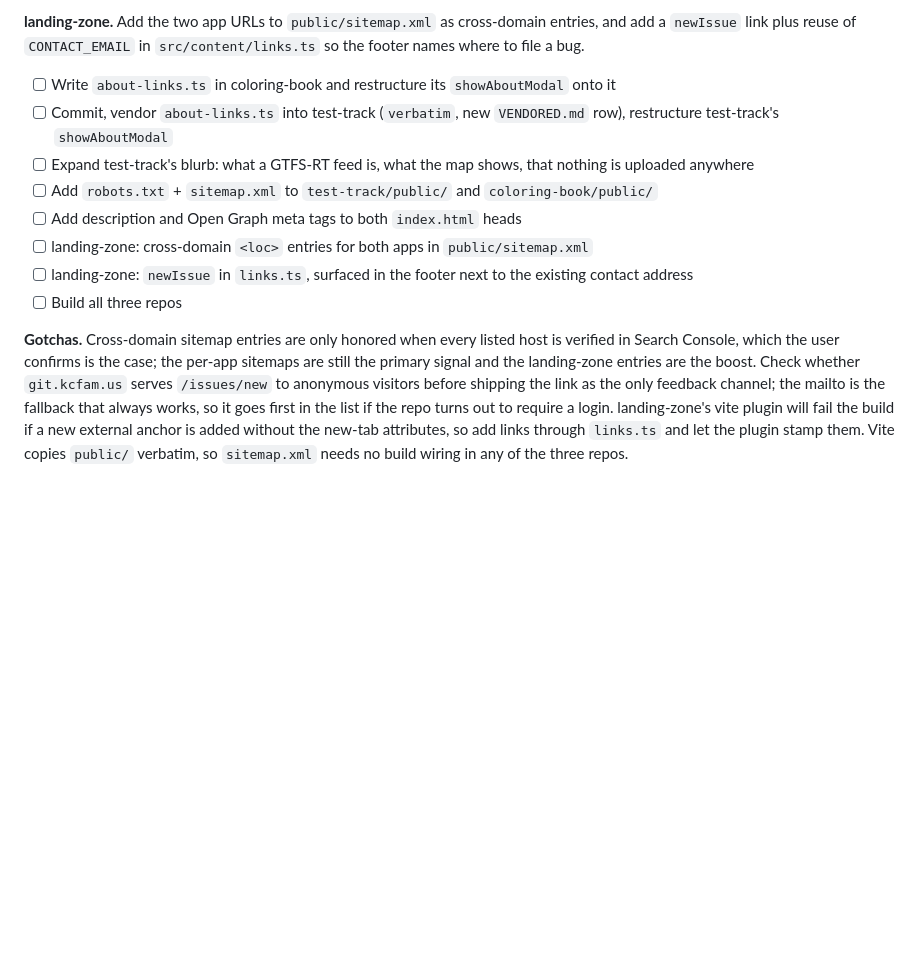
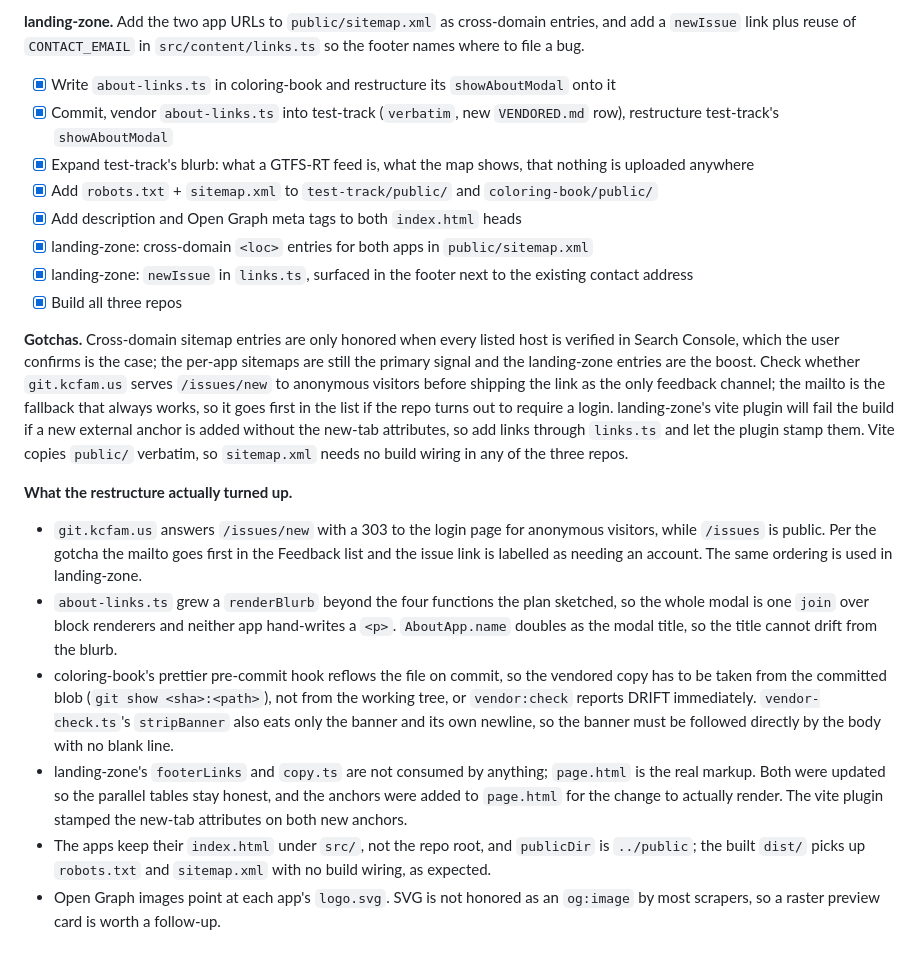
Before and after one commit to gtfs-zone/gtfs-zone-rt-viewer, a Markdown page: CURRENT_PLAN.md, the part around the change. Rendered like a GitHub page; blank space fills up the shorter version.

Commit message:
docs(plan): check off phase 4 and record what the About restructure turned up

```diff
--- a/CURRENT_PLAN.md
+++ b/CURRENT_PLAN.md
@@ -353,20 +353,20 @@ worth very little.
 entries, and add a `newIssue` link plus reuse of `CONTACT_EMAIL` in
 `src/content/links.ts` so the footer names where to file a bug.
 
-- [ ] Write `about-links.ts` in coloring-book and restructure its
+- [x] Write `about-links.ts` in coloring-book and restructure its
       `showAboutModal` onto it
-- [ ] Commit, vendor `about-links.ts` into test-track (`verbatim`, new
+- [x] Commit, vendor `about-links.ts` into test-track (`verbatim`, new
       `VENDORED.md` row), restructure test-track's `showAboutModal`
-- [ ] Expand test-track's blurb: what a GTFS-RT feed is, what the map shows,
+- [x] Expand test-track's blurb: what a GTFS-RT feed is, what the map shows,
       that nothing is uploaded anywhere
-- [ ] Add `robots.txt` + `sitemap.xml` to `test-track/public/` and
+- [x] Add `robots.txt` + `sitemap.xml` to `test-track/public/` and
       `coloring-book/public/`
-- [ ] Add description and Open Graph meta tags to both `index.html` heads
-- [ ] landing-zone: cross-domain `<loc>` entries for both apps in
+- [x] Add description and Open Graph meta tags to both `index.html` heads
+- [x] landing-zone: cross-domain `<loc>` entries for both apps in
       `public/sitemap.xml`
-- [ ] landing-zone: `newIssue` in `links.ts`, surfaced in the footer next to the
+- [x] landing-zone: `newIssue` in `links.ts`, surfaced in the footer next to the
       existing contact address
-- [ ] Build all three repos
+- [x] Build all three repos
 
 **Gotchas.** Cross-domain sitemap entries are only honored when every listed
 host is verified in Search Console, which the user confirms is the case; the
@@ -378,3 +378,29 @@ out to require a login. landing-zone's vite plugin will fail the build if a new
 external anchor is added without the new-tab attributes, so add links through
 `links.ts` and let the plugin stamp them. Vite copies `public/` verbatim, so
 `sitemap.xml` needs no build wiring in any of the three repos.
+
+**What the restructure actually turned up.**
+
+- `git.kcfam.us` answers `/issues/new` with a 303 to the login page for anonymous
+  visitors, while `/issues` is public. Per the gotcha the mailto goes first in
+  the Feedback list and the issue link is labelled as needing an account. The
+  same ordering is used in landing-zone.
+- `about-links.ts` grew a `renderBlurb` beyond the four functions the plan
+  sketched, so the whole modal is one `join` over block renderers and neither
+  app hand-writes a `<p>`. `AboutApp.name` doubles as the modal title, so the
+  title cannot drift from the blurb.
+- coloring-book's prettier pre-commit hook reflows the file on commit, so the
+  vendored copy has to be taken from the committed blob
+  (`git show <sha>:<path>`), not from the working tree, or `vendor:check` reports
+  DRIFT immediately. `vendor-check.ts`'s `stripBanner` also eats only the banner
+  and its own newline, so the banner must be followed directly by the body with
+  no blank line.
+- landing-zone's `footerLinks` and `copy.ts` are not consumed by anything;
+  `page.html` is the real markup. Both were updated so the parallel tables stay
+  honest, and the anchors were added to `page.html` for the change to actually
+  render. The vite plugin stamped the new-tab attributes on both new anchors.
+- The apps keep their `index.html` under `src/`, not the repo root, and
+  `publicDir` is `../public`; the built `dist/` picks up `robots.txt` and
+  `sitemap.xml` with no build wiring, as expected.
+- Open Graph images point at each app's `logo.svg`. SVG is not honored as an
+  `og:image` by most scrapers, so a raster preview card is worth a follow-up.
```
